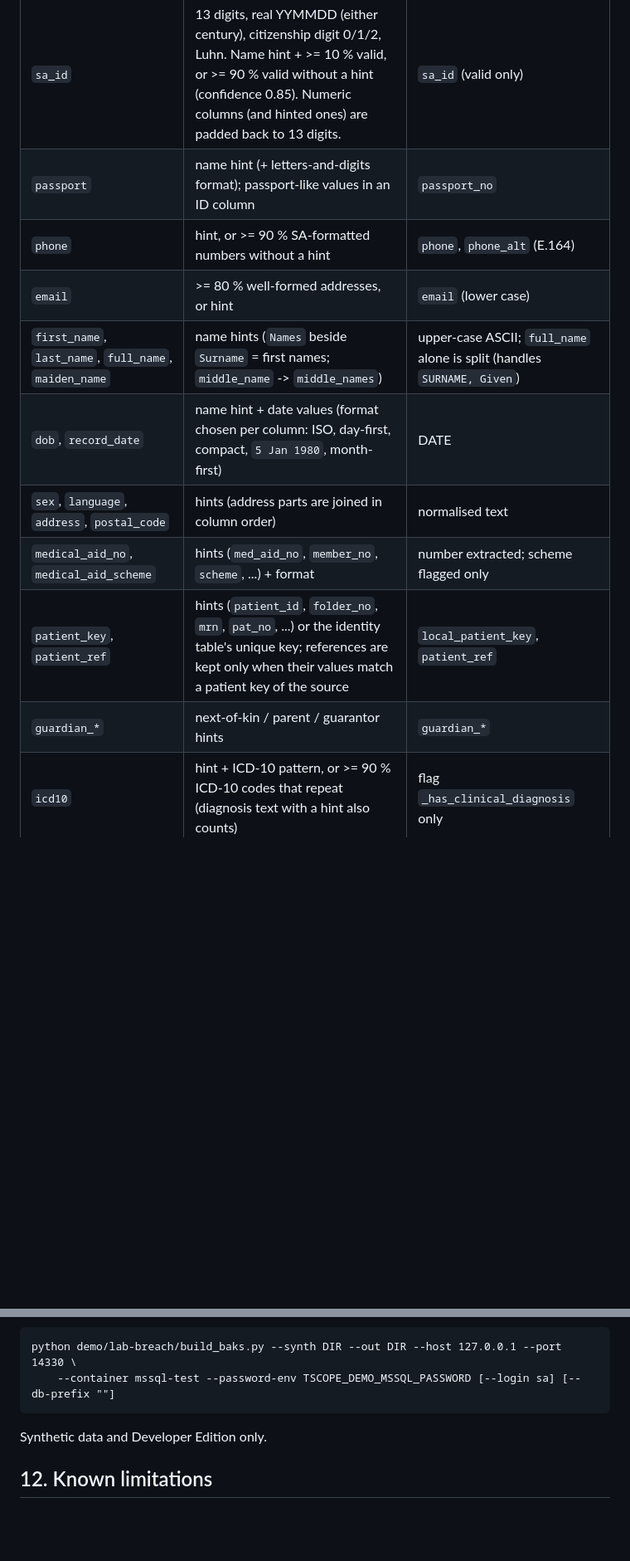
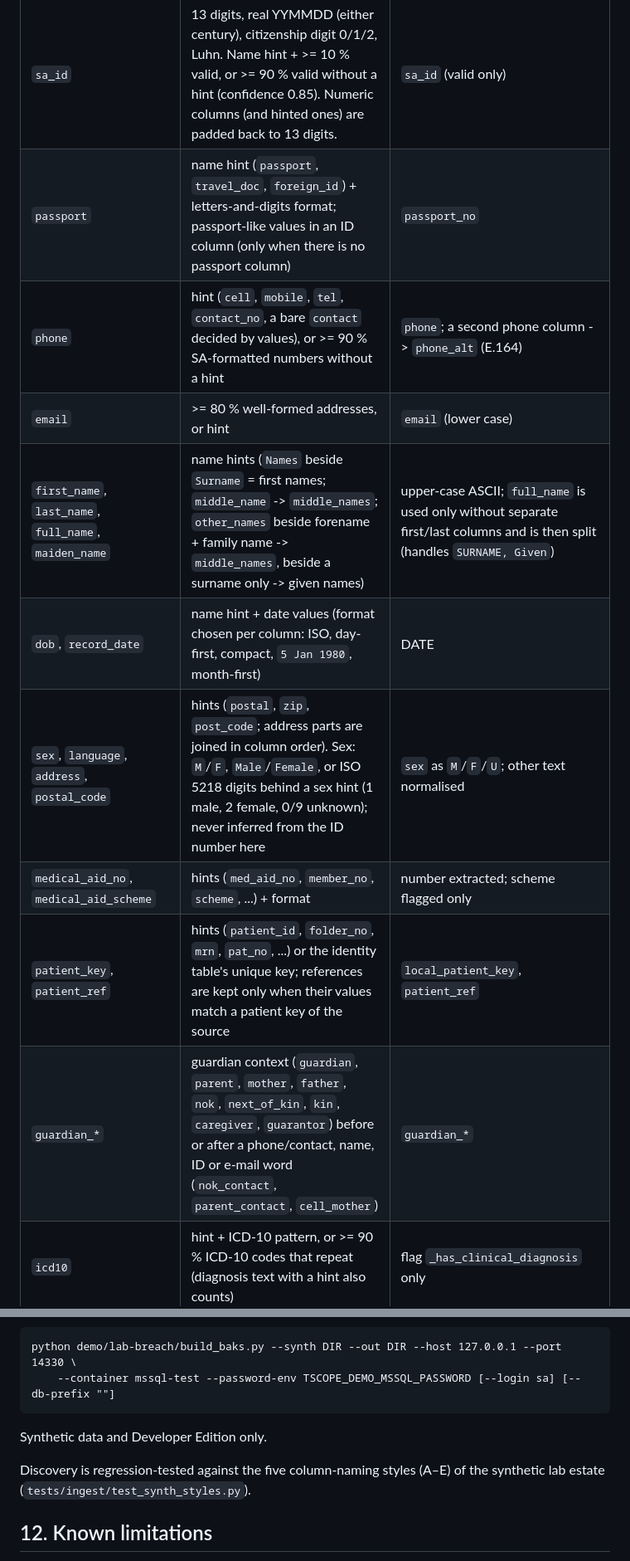
Before and after one commit to KingsmanRon/tripline-scope, a Markdown page: docs/INGEST.md, 2 parts joined by grey strips. Shown at 83% size. Drawn GitHub-style; blank space fills up the shorter version.

Commit message:
docs: INGEST.md one-column-per-field rule, guardian context, ISO 5218 sex, foreign_id, other_names
Co-Authored-By: Claude Opus 5.5 <noreply@anthropic.com>
Claude-Session: https://claude.ai/code/session_0166HJQ9M4h1XAfT9G1D7pGt

```diff
--- a/docs/INGEST.md
+++ b/docs/INGEST.md
@@ -225,15 +225,15 @@ null_rate, sample_match_rate, sample_null_rate, purpose, exposure_category, stan
 | Category | Evidence | Extracted as |
 |---|---|---|
 | `sa_id` | 13 digits, real YYMMDD (either century), citizenship digit 0/1/2, Luhn. Name hint + >= 10 % valid, or >= 90 % valid without a hint (confidence 0.85). Numeric columns (and hinted ones) are padded back to 13 digits. | `sa_id` (valid only) |
-| `passport` | name hint (+ letters-and-digits format); passport-like values in an ID column | `passport_no` |
-| `phone` | hint, or >= 90 % SA-formatted numbers without a hint | `phone`, `phone_alt` (E.164) |
+| `passport` | name hint (`passport`, `travel_doc`, `foreign_id`) + letters-and-digits format; passport-like values in an ID column (only when there is no passport column) | `passport_no` |
+| `phone` | hint (`cell`, `mobile`, `tel`, `contact_no`, a bare `contact` decided by values), or >= 90 % SA-formatted numbers without a hint | `phone`; a second phone column -> `phone_alt` (E.164) |
 | `email` | >= 80 % well-formed addresses, or hint | `email` (lower case) |
-| `first_name`, `last_name`, `full_name`, `maiden_name` | name hints (`Names` beside `Surname` = first names; `middle_name` -> `middle_names`) | upper-case ASCII; `full_name` alone is split (handles `SURNAME, Given`) |
+| `first_name`, `last_name`, `full_name`, `maiden_name` | name hints (`Names` beside `Surname` = first names; `middle_name` -> `middle_names`; `other_names` beside forename + family name -> `middle_names`, beside a surname only -> given names) | upper-case ASCII; `full_name` is used only without separate first/last columns and is then split (handles `SURNAME, Given`) |
 | `dob`, `record_date` | name hint + date values (format chosen per column: ISO, day-first, compact, `5 Jan 1980`, month-first) | DATE |
-| `sex`, `language`, `address`, `postal_code` | hints (address parts are joined in column order) | normalised text |
+| `sex`, `language`, `address`, `postal_code` | hints (`postal`, `zip`, `post_code`; address parts are joined in column order). Sex: `M`/`F`, `Male`/`Female`, or ISO 5218 digits behind a sex hint (1 male, 2 female, 0/9 unknown); never inferred from the ID number here | `sex` as `M`/`F`/`U`; other text normalised |
 | `medical_aid_no`, `medical_aid_scheme` | hints (`med_aid_no`, `member_no`, `scheme`, ...) + format | number extracted; scheme flagged only |
 | `patient_key`, `patient_ref` | hints (`patient_id`, `folder_no`, `mrn`, `pat_no`, ...) or the identity table's unique key; references are kept only when their values match a patient key of the source | `local_patient_key`, `patient_ref` |
-| `guardian_*` | next-of-kin / parent / guarantor hints | `guardian_*` |
+| `guardian_*` | guardian context (`guardian`, `parent`, `mother`, `father`, `nok`, `next_of_kin`, `kin`, `caregiver`, `guarantor`) before or after a phone/contact, name, ID or e-mail word (`nok_contact`, `parent_contact`, `cell_mother`) | `guardian_*` |
 | `icd10` | hint + ICD-10 pattern, or >= 90 % ICD-10 codes that repeat (diagnosis text with a hint also counts) | flag `_has_clinical_diagnosis` only |
 | `test_code`, `test_result` | hints (`test_code`, `loinc`, `result`, `value` in result/lab tables) | flags only |
 | `clinical_free_text` | hints (`notes`, `comments`, `history`, ...), or free text without a hint (confidence 0.5, "possibly clinical") | flag only |
@@ -337,6 +339,9 @@ python demo/lab-breach/build_baks.py --synth DIR --out DIR --host 127.0.0.1 --po
 
 Synthetic data and Developer Edition only.
 
+Discovery is regression-tested against the five column-naming styles (A–E) of the synthetic lab estate
+(`tests/ingest/test_synth_styles.py`).
+
 ## 12. Known limitations
 
 * TDS (SQL Server) encryption needs pyOpenSSL, which the bundle does not ship: keep restore and live SQL Server
```
Also changed, not shown: other parts of docs/INGEST.md (+3 -1 lines).
